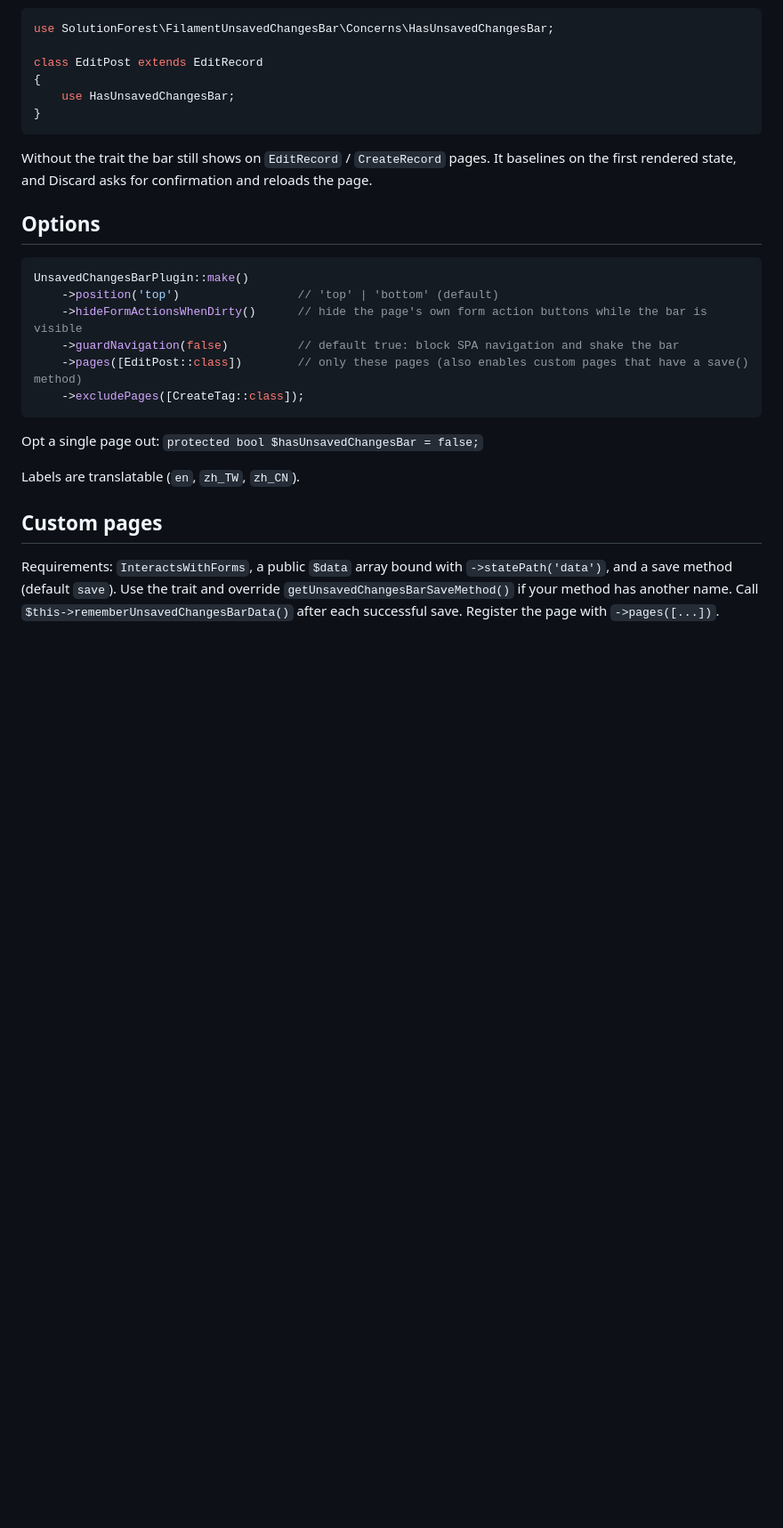
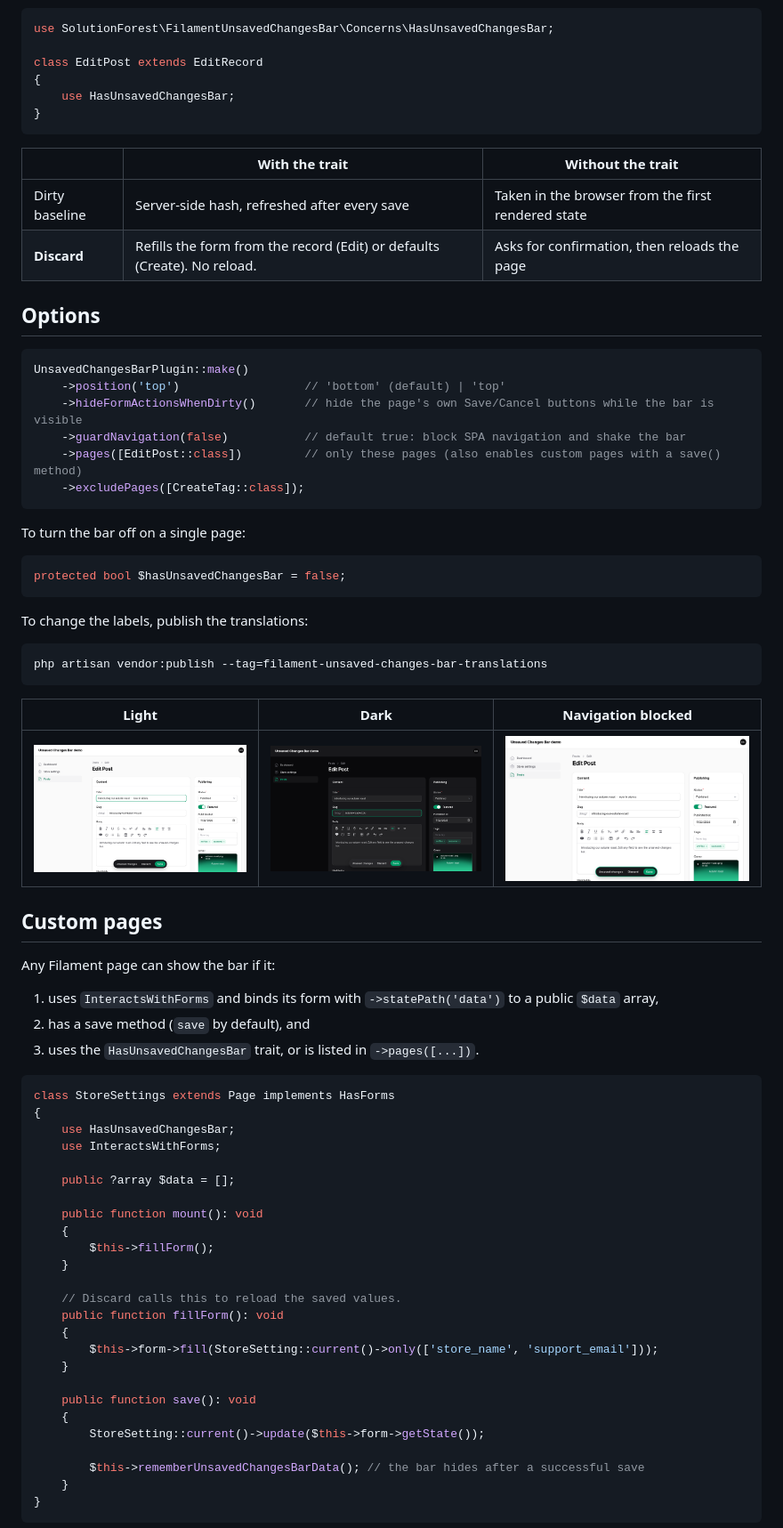
Before and after one commit to solutionforest/filament-unsaved-changes-bar, a Markdown page: README.md, the part around one of its changes. Shown at 89% size. GitHub-like rendering; pictures changed too: docs/images/bar-dark.png (added), docs/images/bar-light.png (added), docs/images/bar-navigation-blocked.png (added); blank space fills up the shorter version.

Commit message:
docs: README with screenshots and GIF, demo guide
Co-Authored-By: Claude Opus 5.5 <noreply@anthropic.com>

````diff
--- a/README.md
+++ b/README.md
@@ -30,23 +51,71 @@ class EditPost extends EditRecord
 }
 ```
 
-Without the trait the bar still shows on `EditRecord` / `CreateRecord` pages. It baselines on the first rendered state, and Discard asks for confirmation and reloads the page.
+| | With the trait | Without the trait |
+|---|---|---|
+| Dirty baseline | Server-side hash, refreshed after every save | Taken in the browser from the first rendered state |
+| **Discard** | Refills the form from the record (Edit) or defaults (Create). No reload. | Asks for confirmation, then reloads the page |
 
 ## Options
 
 ```php
 UnsavedChangesBarPlugin::make()
-    ->position('top')                 // 'top' | 'bottom' (default)
-    ->hideFormActionsWhenDirty()      // hide the page's own form action buttons while the bar is visible
-    ->guardNavigation(false)          // default true: block SPA navigation and shake the bar
-    ->pages([EditPost::class])        // only these pages (also enables custom pages that have a save() method)
+    ->position('top')                  // 'bottom' (default) | 'top'
+    ->hideFormActionsWhenDirty()       // hide the page's own Save/Cancel buttons while the bar is visible
+    ->guardNavigation(false)           // default true: block SPA navigation and shake the bar
+    ->pages([EditPost::class])         // only these pages (also enables custom pages with a save() method)
     ->excludePages([CreateTag::class]);
 ```
 
-Opt a single page out: `protected bool $hasUnsavedChangesBar = false;`
+To turn the bar off on a single page:
 
-Labels are translatable (`en`, `zh_TW`, `zh_CN`).
+```php
+protected bool $hasUnsavedChangesBar = false;
+```
+
+To change the labels, publish the translations:
+
+```bash
+php artisan vendor:publish --tag=filament-unsaved-changes-bar-translations
+```
+
+| Light | Dark | Navigation blocked |
+|---|---|---|
+| ![Light](docs/images/bar-light.png) | ![Dark](docs/images/bar-dark.png) | ![Blocked](docs/images/bar-navigation-blocked.png) |
 
 ## Custom pages
 
-Requirements: `InteractsWithForms`, a public `$data` array bound with `->statePath('data')`, and a save method (default `save`). Use the trait and override `getUnsavedChangesBarSaveMethod()` if your method has another name. Call `$this->rememberUnsavedChangesBarData()` after each successful save. Register the page with `->pages([...])`.
+Any Filament page can show the bar if it:
+
+1. uses `InteractsWithForms` and binds its form with `->statePath('data')` to a public `$data` array,
+2. has a save method (`save` by default), and
+3. uses the `HasUnsavedChangesBar` trait, or is listed in `->pages([...])`.
+
+```php
+class StoreSettings extends Page implements HasForms
+{
+    use HasUnsavedChangesBar;
+    use InteractsWithForms;
+
+    public ?array $data = [];
+
+    public function mount(): void
+    {
+        $this->fillForm();
+    }
+
+    // Discard calls this to reload the saved values.
+    public function fillForm(): void
+    {
+        $this->form->fill(StoreSetting::current()->only(['store_name', 'support_email']));
+    }
+
+    public function save(): void
+    {
+        StoreSetting::current()->update($this->form->getState());
+
+        $this->rememberUnsavedChangesBarData(); // the bar hides after a successful save
+    }
+}
+```
+
````
Also changed, not shown: other parts of README.md (+55 -14 lines), demo/README.md (added, +70 -0 lines), docs/images/bar-closeup.png (added), docs/images/custom-page.png (added), docs/images/demo.gif (added), 1 other file.
